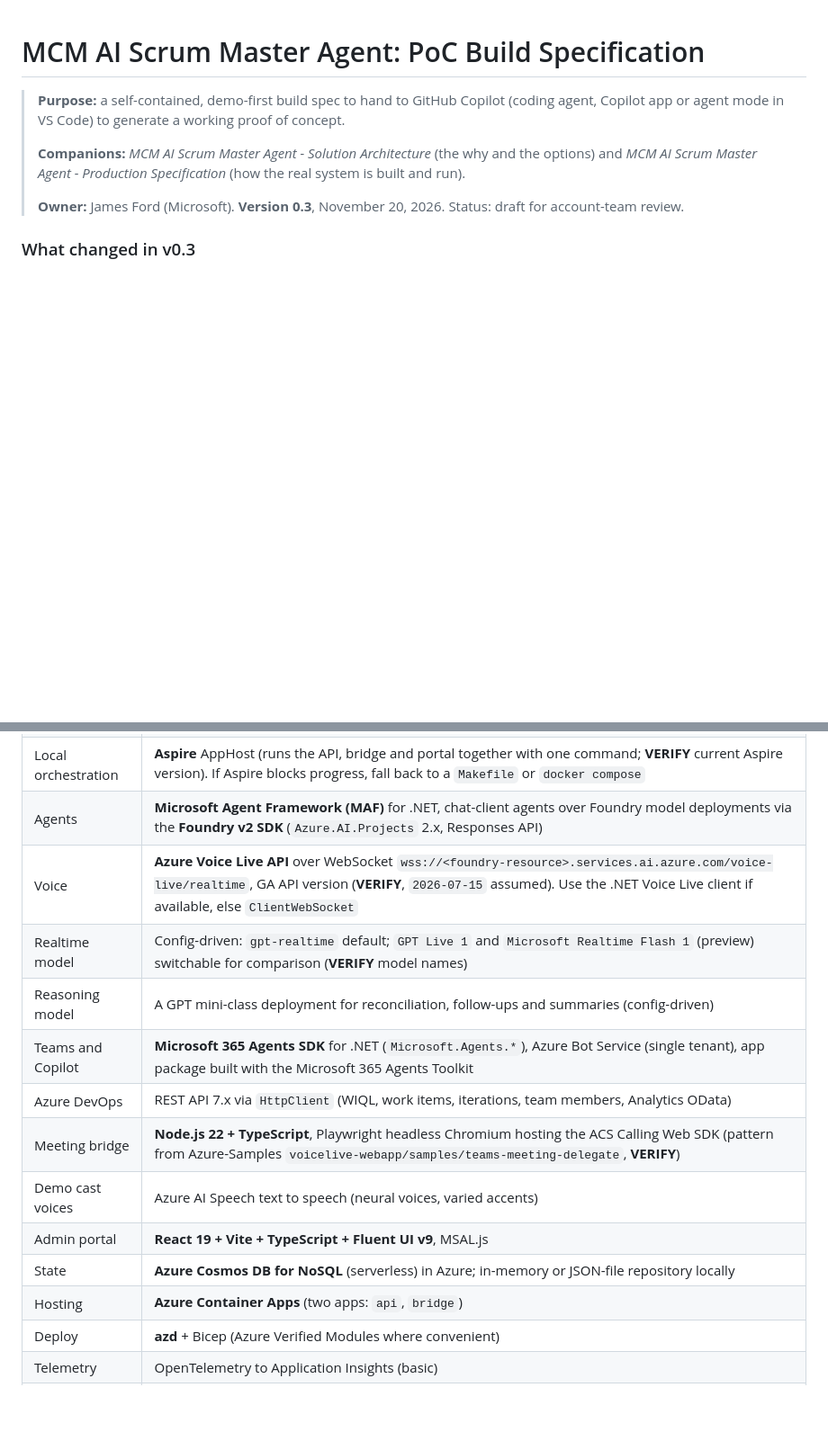
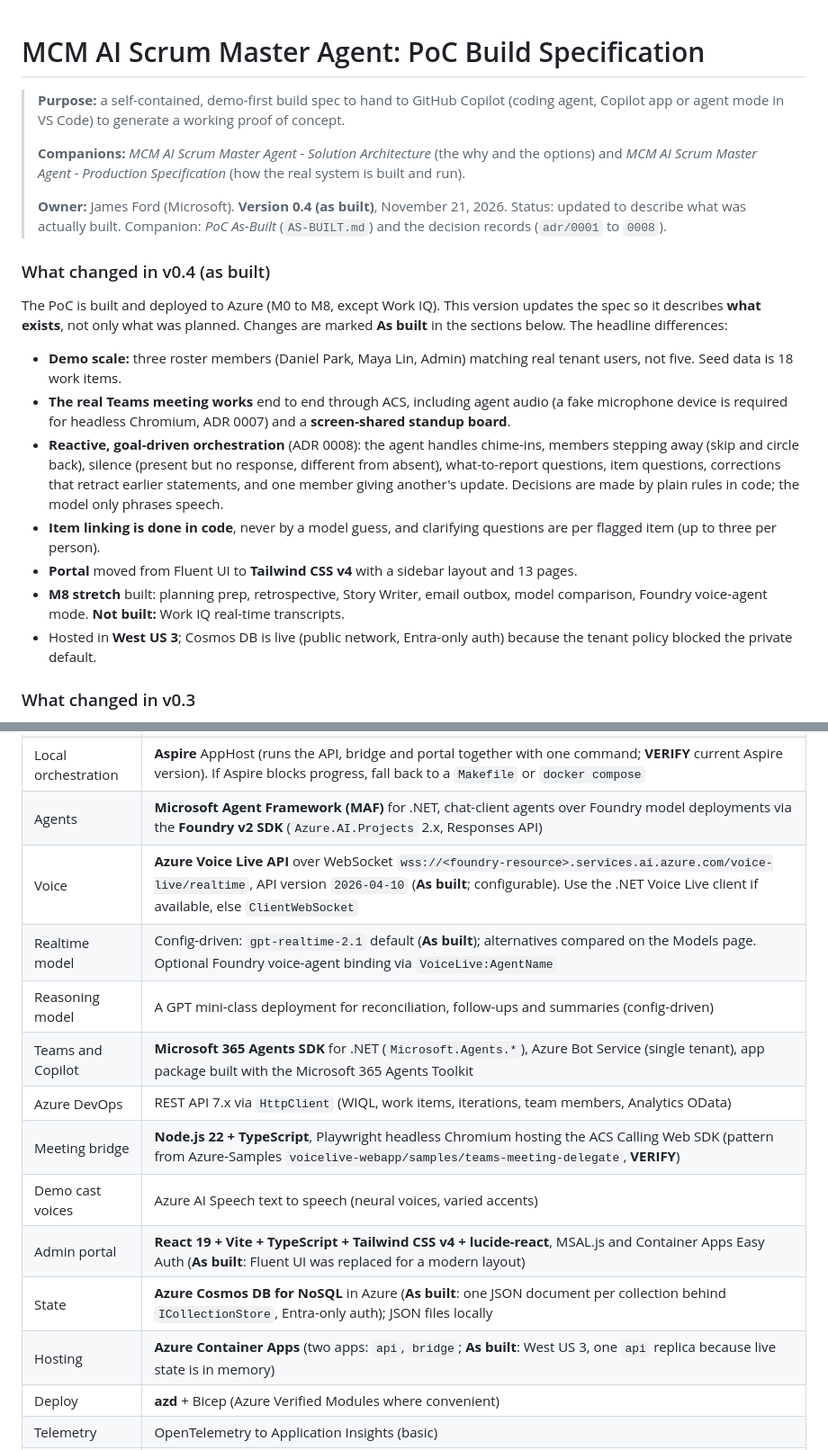
Before and after one commit to jamesiford/scrum-master-voice-poc, a Markdown page: docs/SPEC.md, 2 parts joined by grey strips. Shown at 90% size. Drawn GitHub-style; blank space fills up the shorter version.

```diff
--- a/docs/SPEC.md
+++ b/docs/SPEC.md
@@ -4,7 +4,19 @@
 >
 > **Companions:** *MCM AI Scrum Master Agent - Solution Architecture* (the why and the options) and *MCM AI Scrum Master Agent - Production Specification* (how the real system is built and run).
 >
-> **Owner:** James Ford (Microsoft). **Version 0.3**, November 20, 2026. Status: draft for account-team review.
+> **Owner:** James Ford (Microsoft). **Version 0.4 (as built)**, November 21, 2026. Status: updated to describe what was actually built. Companion: *PoC As-Built* (`AS-BUILT.md`) and the decision records (`adr/0001` to `0008`).
+
+### What changed in v0.4 (as built)
+
+The PoC is built and deployed to Azure (M0 to M8, except Work IQ). This version updates the spec so it describes **what exists**, not only what was planned. Changes are marked **As built** in the sections below. The headline differences:
+
+- **Demo scale:** three roster members (Daniel Park, Maya Lin, Admin) matching real tenant users, not five. Seed data is 18 work items.
+- **The real Teams meeting works** end to end through ACS, including agent audio (a fake microphone device is required for headless Chromium, ADR 0007) and a **screen-shared standup board**.
+- **Reactive, goal-driven orchestration** (ADR 0008): the agent handles chime-ins, members stepping away (skip and circle back), silence (present but no response, different from absent), what-to-report questions, item questions, corrections that retract earlier statements, and one member giving another's update. Decisions are made by plain rules in code; the model only phrases speech.
+- **Item linking is done in code**, never by a model guess, and clarifying questions are per flagged item (up to three per person).
+- **Portal** moved from Fluent UI to **Tailwind CSS v4** with a sidebar layout and 13 pages.
+- **M8 stretch** built: planning prep, retrospective, Story Writer, email outbox, model comparison, Foundry voice-agent mode. **Not built:** Work IQ real-time transcripts.
+- Hosted in **West US 3**; Cosmos DB is live (public network, Entra-only auth) because the tenant policy blocked the private default.
 
 ### What changed in v0.3
 
@@ -150,16 +162,16 @@ External dependencies:
 | Code quality | Central package management, `.editorconfig`, `TreatWarningsAsErrors`, XML docs required, `dotnet format`; ESLint + Prettier for TypeScript |
 | Local orchestration | **Aspire** AppHost (runs the API, bridge and portal together with one command; **VERIFY** current Aspire version). If Aspire blocks progress, fall back to a `Makefile` or `docker compose` |
 | Agents | **Microsoft Agent Framework (MAF)** for .NET, chat-client agents over Foundry model deployments via the **Foundry v2 SDK** (`Azure.AI.Projects` 2.x, Responses API) |
-| Voice | **Azure Voice Live API** over WebSocket `wss://<foundry-resource>.services.ai.azure.com/voice-live/realtime`, GA API version (**VERIFY**, `2026-07-15` assumed). Use the .NET Voice Live client if available, else `ClientWebSocket` |
-| Realtime model | Config-driven: `gpt-realtime` default; `GPT Live 1` and `Microsoft Realtime Flash 1` (preview) switchable for comparison (**VERIFY** model names) |
+| Voice | **Azure Voice Live API** over WebSocket `wss://<foundry-resource>.services.ai.azure.com/voice-live/realtime`, API version `2026-04-10` (**As built**; configurable). Use the .NET Voice Live client if available, else `ClientWebSocket` |
+| Realtime model | Config-driven: `gpt-realtime-2.1` default (**As built**); alternatives compared on the Models page. Optional Foundry voice-agent binding via `VoiceLive:AgentName` |
 | Reasoning model | A GPT mini-class deployment for reconciliation, follow-ups and summaries (config-driven) |
 | Teams and Copilot | **Microsoft 365 Agents SDK** for .NET (`Microsoft.Agents.*`), Azure Bot Service (single tenant), app package built with the Microsoft 365 Agents Toolkit |
 | Azure DevOps | REST API 7.x via `HttpClient` (WIQL, work items, iterations, team members, Analytics OData) |
 | Meeting bridge | **Node.js 22 + TypeScript**, Playwright headless Chromium hosting the ACS Calling Web SDK (pattern from Azure-Samples `voicelive-webapp/samples/teams-meeting-delegate`, **VERIFY**) |
 | Demo cast voices | Azure AI Speech text to speech (neural voices, varied accents) |
-| Admin portal | **React 19 + Vite + TypeScript + Fluent UI v9**, MSAL.js |
-| State | **Azure Cosmos DB for NoSQL** (serverless) in Azure; in-memory or JSON-file repository locally |
-| Hosting | **Azure Container Apps** (two apps: `api`, `bridge`) |
+| Admin portal | **React 19 + Vite + TypeScript + Tailwind CSS v4 + lucide-react**, MSAL.js and Container Apps Easy Auth (**As built**: Fluent UI was replaced for a modern layout) |
+| State | **Azure Cosmos DB for NoSQL** in Azure (**As built**: one JSON document per collection behind `ICollectionStore`, Entra-only auth); JSON files locally |
+| Hosting | **Azure Container Apps** (two apps: `api`, `bridge`; **As built**: West US 3, one `api` replica because live state is in memory) |
 | Deploy | **azd** + Bicep (Azure Verified Modules where convenient) |
 | Telemetry | OpenTelemetry to Application Insights (basic) |
 | Tests | xUnit for Domain rules, state machine, handlers (hand-written fakes) and the mediator; NetArchTest.Rules architecture tests (**VERIFY** version; ArchUnitNET fallback); one Playwright end-to-end test of a scripted standup |
```
Also changed, not shown: other parts of docs/SPEC.md (+47 -33 lines), docs/MCM-Scrum-Agent-PoC-Architecture.png (added), docs/MCM-Scrum-Agent-PoC-Standup-Flow-As-Built.png (added).
